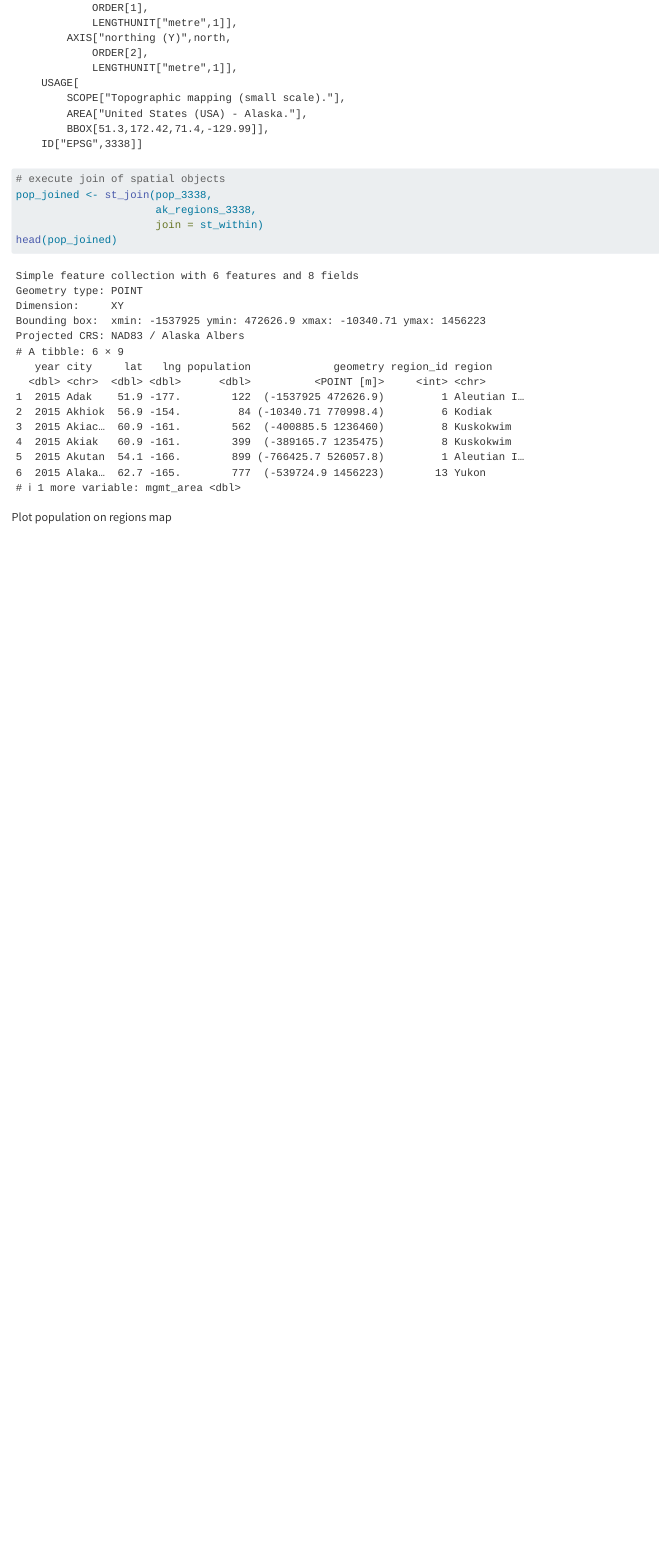
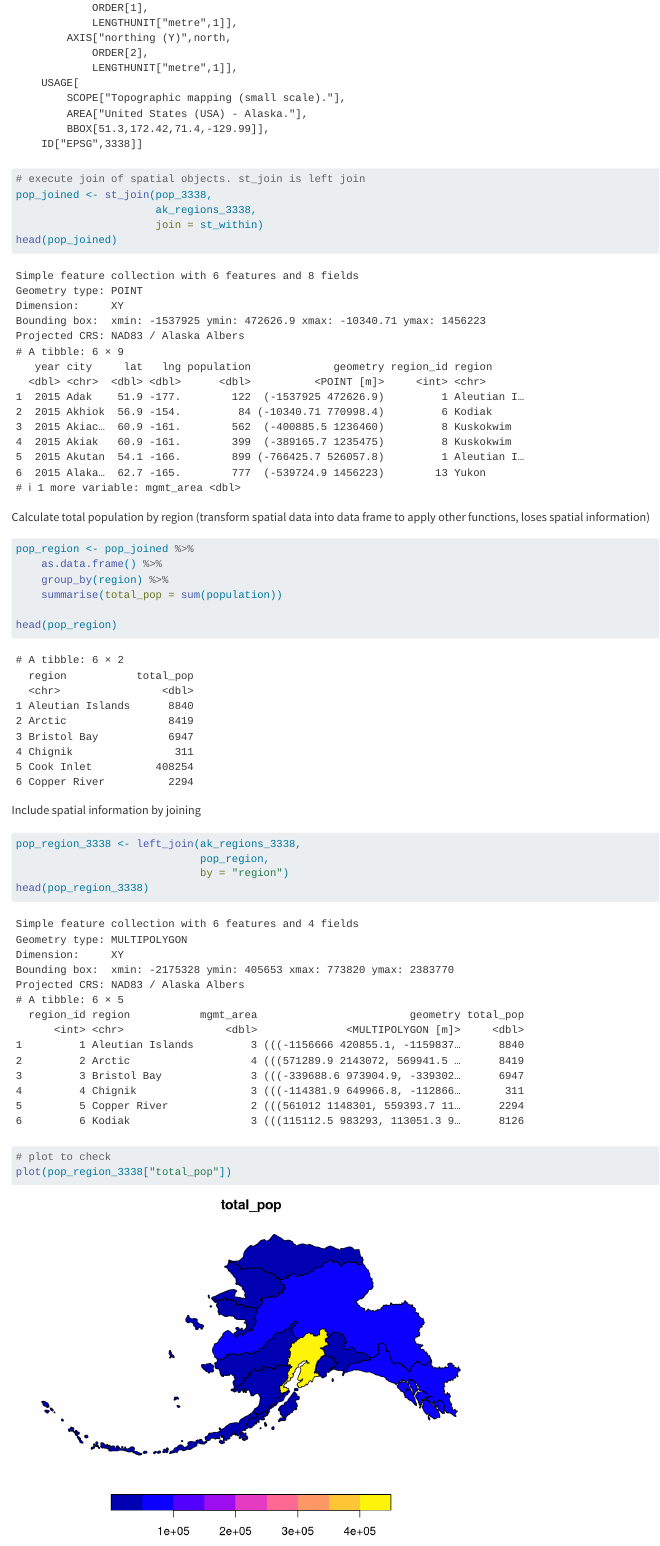
Before and after one commit to regnans/training_ely, a Quarto document (spatial-data.qmd): the page in a window 1100 px wide, from 8540 px down. Rendered offline with R 4.5, knitr and Pandoc in place of Quarto, with nearby package versions; some code elsewhere in the file could not run offline; long lines of code are wrapped.

Commit message:
added quick plot

````diff
--- a/spatial-data.qmd
+++ b/spatial-data.qmd
@@ -106,7 +106,7 @@ pop_3338 <- st_transform(pop_4326,
 # check projection
 st_crs(pop_3338)
 
-# execute join of spatial objects
+# execute join of spatial objects. st_join is left join
 pop_joined <- st_join(pop_3338,
                       ak_regions_3338,
                       join = st_within)
@@ -114,4 +114,26 @@ head(pop_joined)
 
 ```
 
+Calculate total population by region (transform spatial data into data frame to apply other functions, loses spatial information)
+```{r}
+pop_region <- pop_joined %>%
+    as.data.frame() %>%
+    group_by(region) %>%
+    summarise(total_pop = sum(population))
+
+head(pop_region)
+```
+
+Include spatial information by joining
+```{r}
+pop_region_3338 <- left_join(ak_regions_3338,
+                             pop_region,
+                             by = "region")
+head(pop_region_3338)
+
+# plot to check
+plot(pop_region_3338["total_pop"])
+
+```
+
 Plot population on regions map
````
